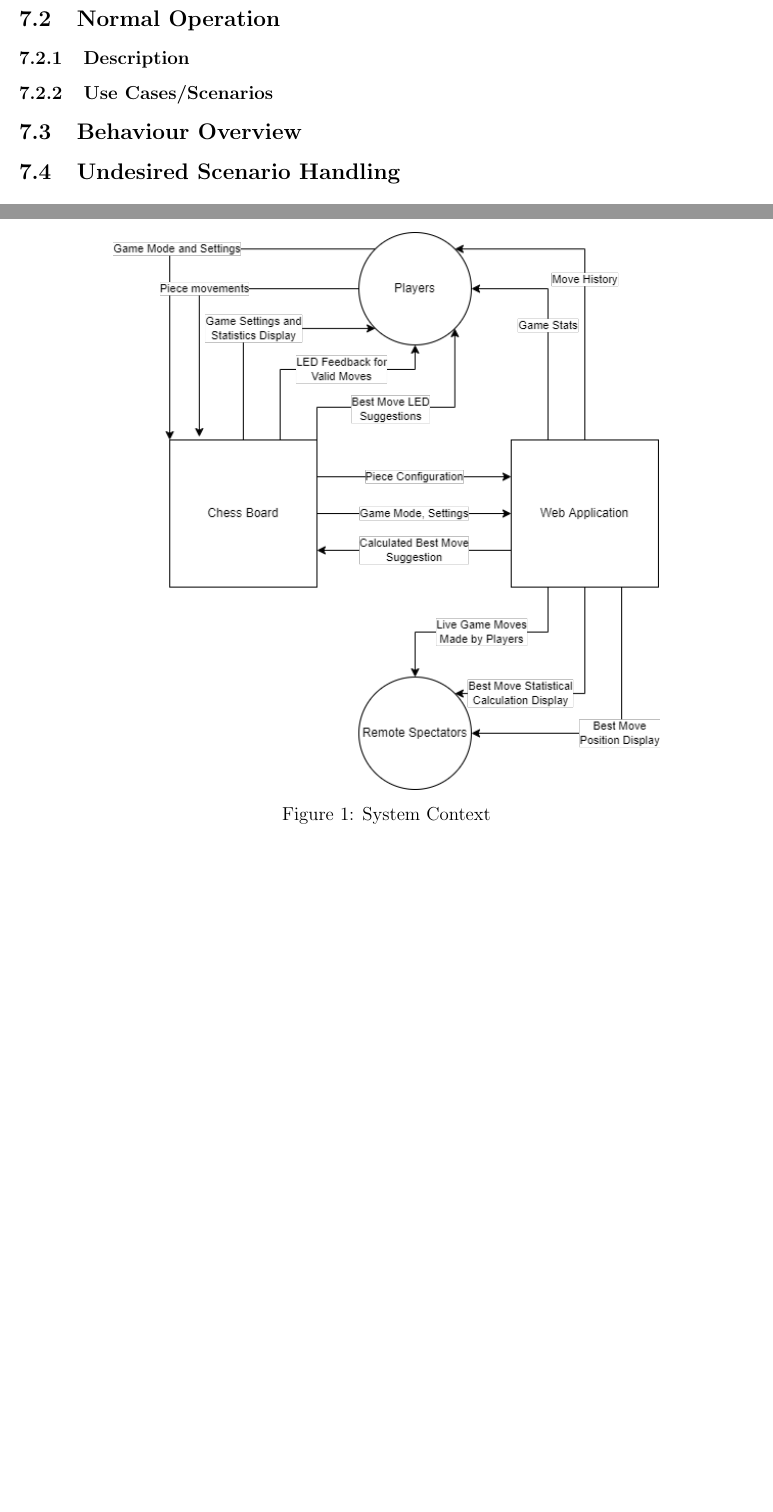
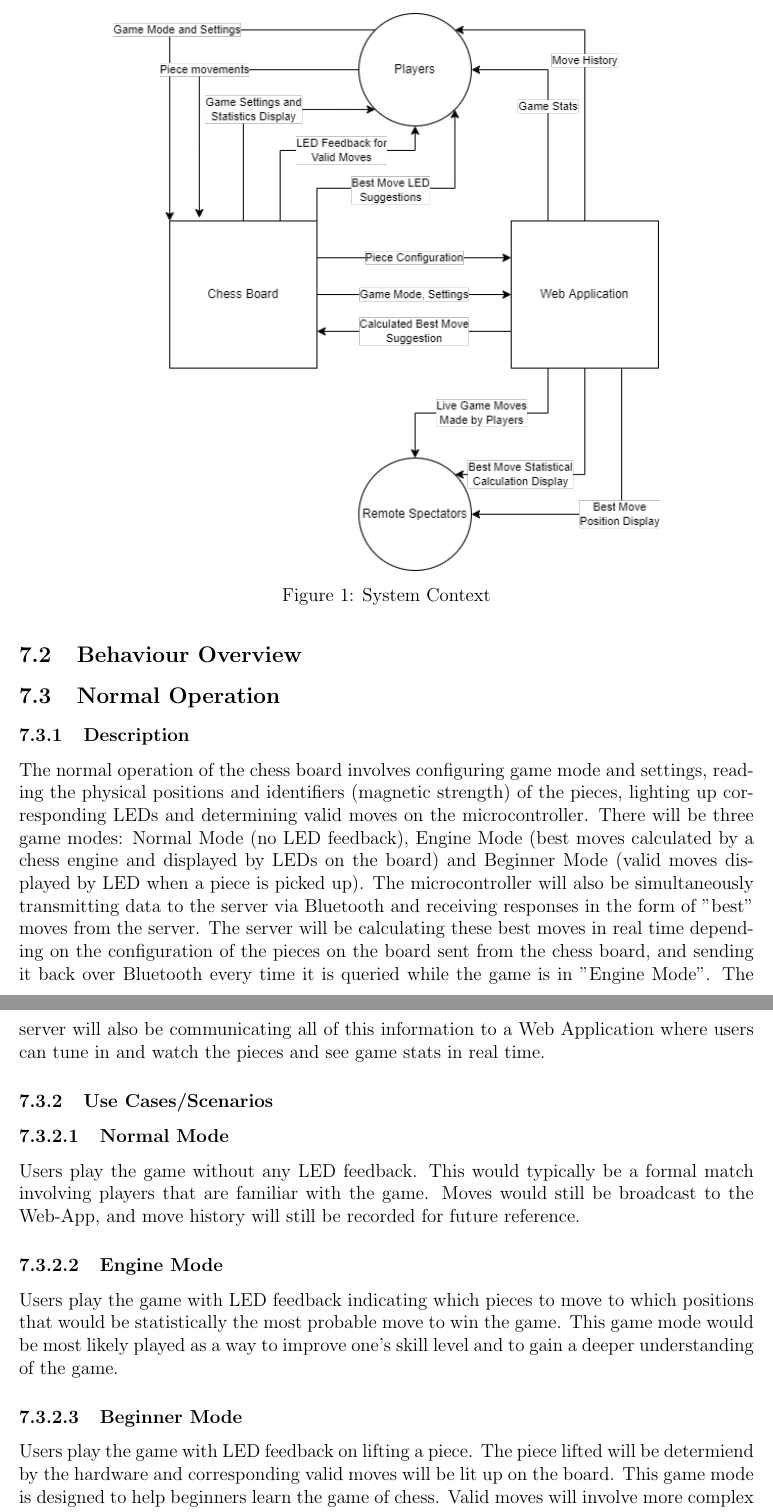
Before and after one commit to JonCels/chess-connect, a LaTeX document (docs/SRS/SRS.tex): two parts of pages 8 and 9 of 17 before the commit and two parts of pages 9 and 10 of 18 after it, joined at a grey line, cut so that both start at the same text, the shorter picture padded with empty space. Compiled offline with pdfLaTeX.

Commit message:
Added Use Cases/Scenarios section

```diff
--- a/docs/SRS/SRS.tex
+++ b/docs/SRS/SRS.tex
@@ -177,16 +177,41 @@ format. The application will be constrained to a 2-dimensional model of the hard
 
-The context of the system invloves two integrated but separate system components, as well as two distinct end users.
+    The context of the system invloves two integrated but separate system components, as well as two distinct end users.
 
-\begin{figure}[h!]
-  \begin{center}
-    \includegraphics[scale=0.65]{chess-connect-system-context.png}
-    \caption{System Context}
-    \label{Fig_SystemContext}
-  \end{center}
-\end{figure}
+    \begin{figure}[H]
+    \centering
+        \includegraphics[scale=0.65]{chess-connect-system-context.png}
+        \caption{System Context}
+        \label{Fig_SystemContext}
+    \end{figure}
+}
+
+\subsection{Behaviour Overview}{
+
+}
 
 \subsection{Normal Operation}
-\subsubsection{Description}
-\subsubsection{Use Cases/Scenarios}
+\subsubsection{Description}{
+    The normal operation of the chess board involves configuring game mode and settings, reading the physical positions and identifiers (magnetic strength) of the pieces,
+    lighting up corresponding LEDs and determining valid moves on the microcontroller. There will be three game modes: Normal Mode (no LED feedback), Engine Mode (best moves
+    calculated by a chess engine and displayed by LEDs on the board) and Beginner Mode (valid moves displayed by LED when a piece is picked up). The microcontroller will also be
+    simultaneously transmitting data to the server via Bluetooth and receiving responses in the form of "best" moves from the server. The server will be calculating these
+    best moves in real time depending on the configuration of the pieces on the board sent from the chess board, and sending it back over Bluetooth every time it is queried
+    while the game is in "Engine Mode". The server will also be communicating all of this information to a Web Application where users can tune in and watch the pieces and see
+    game stats in real time.
+}
 
-\subsection{Behaviour Overview}
+\subsubsection{Use Cases/Scenarios}{
+
+    \paragraph{Normal Mode}{
+        Users play the game without any LED feedback. This would typically be a formal match involving players that are familiar with the game. Moves would still be broadcast to the
+        Web-App, and move history will still be recorded for future reference.
+    }
+
+    \paragraph{Engine Mode}{
+        Users play the game with LED feedback indicating which pieces to move to which positions that would be statistically the most probable move to win the game. This game mode would
+        be most likely played as a way to improve one's skill level and to gain a deeper understanding of the game.
+    }
+
+    \paragraph{Beginner Mode}{
+        Users play the game with LED feedback on lifting a piece. The piece lifted will be determiend by the hardware and corresponding valid moves will be lit up on the board. This game
+        mode is designed to help beginners learn the game of chess. Valid moves will involve more complex strategies such as "en passant" and "castling."
```
Also changed, not shown: docs/SRS/SRS.pdf, docs/SRS/SRS.tex (14 more changed lines).
